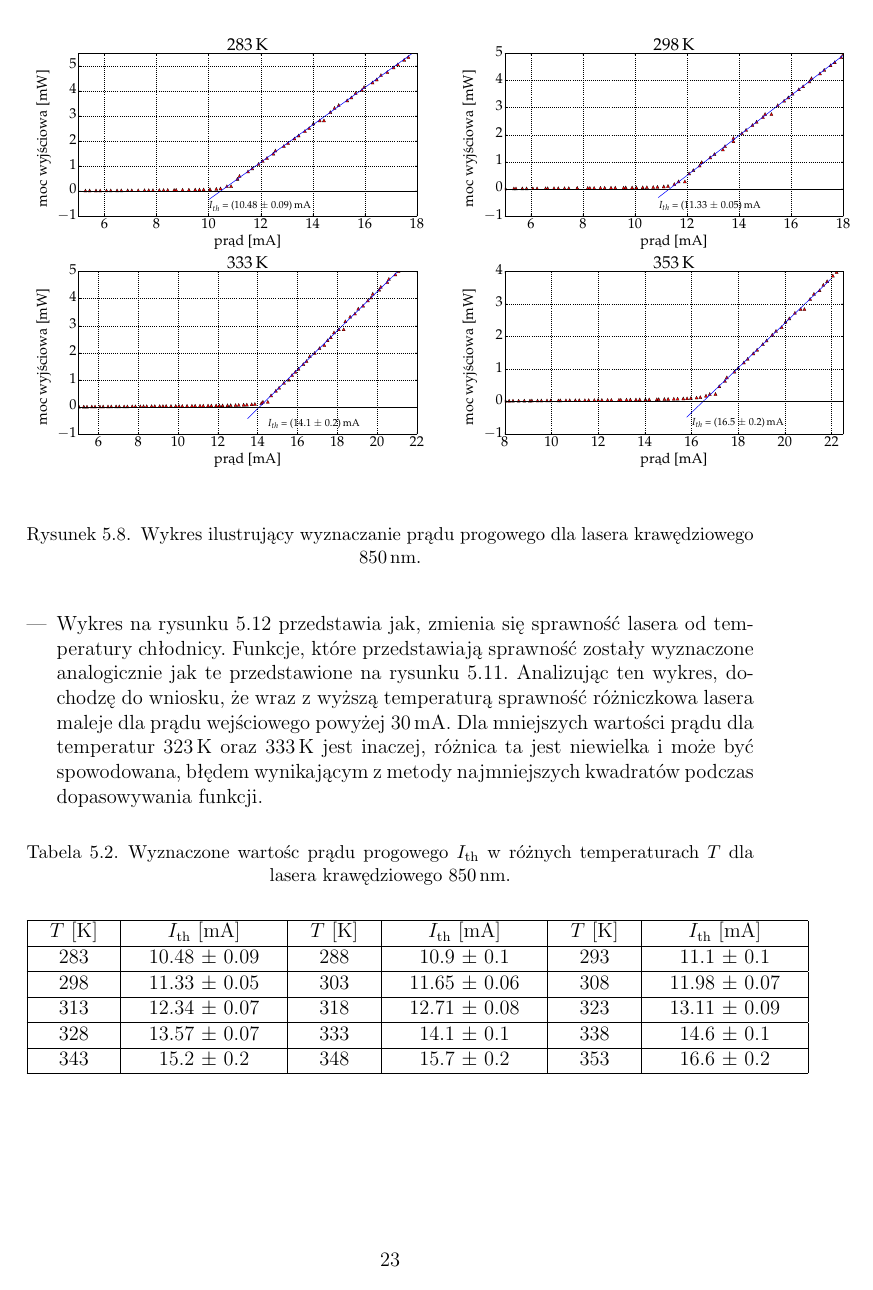
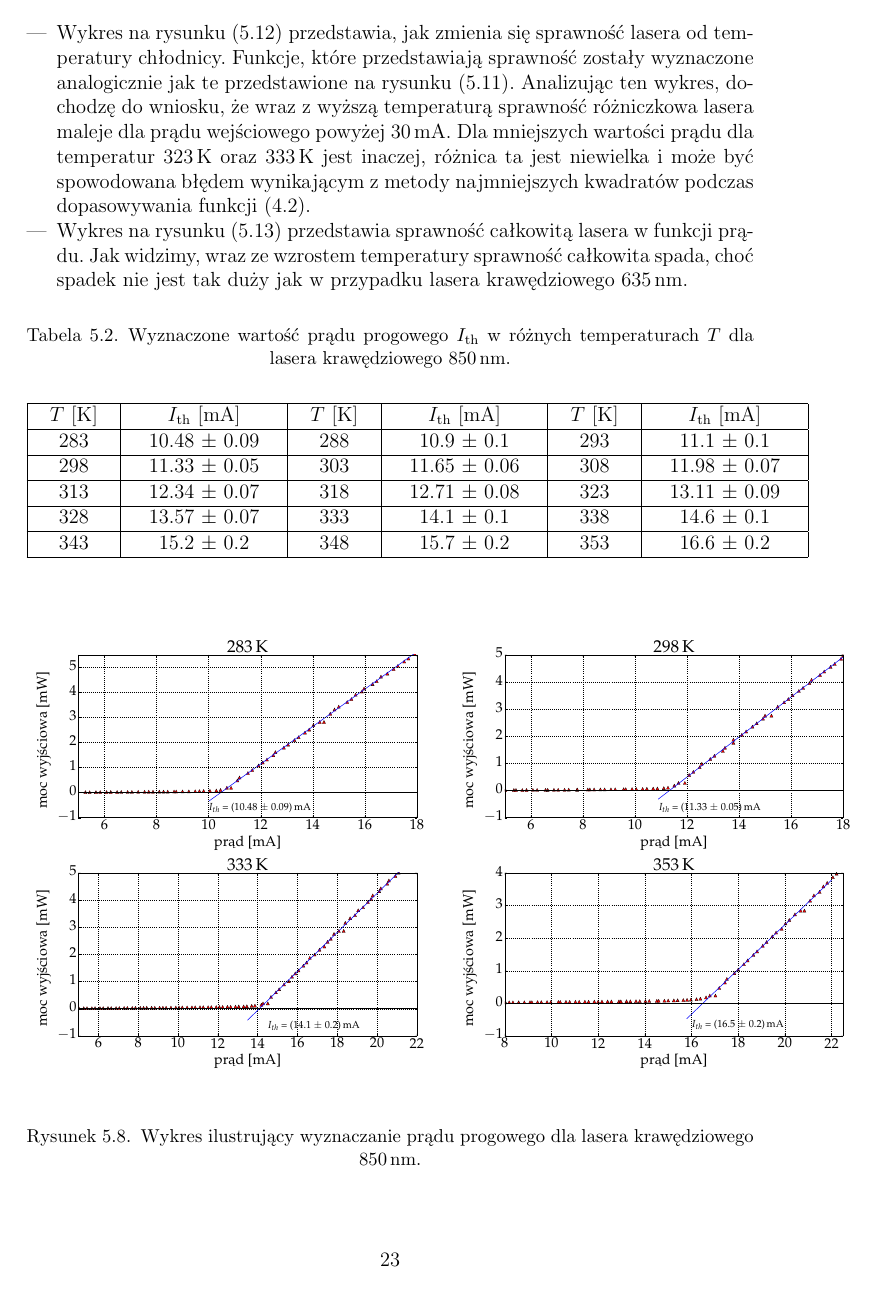
Before and after one commit to pawel21/pracainz, a LaTeX thesis (main.tex, which reads laser635.tex, laser850edge.tex, laser850vcsel.tex): page 24 of 38 before the commit and page 24 of 40 after it. The pictures show the PDF file main.pdf that the author committed with the source.

```diff
--- a/laser635.tex
+++ b/laser635.tex
@@ -26,7 +26,7 @@
 \end{itemize}
 \begin{table}[H]
 \begin{center}
-\caption{Wyznaczone wartość prądu progowego $I_{\mathrm{th}}$ w różnych temperaturach $T$ dla lasera krawędziowego 635\,nm. }
+\caption{Wyznaczone wartości prądu progowego $I_{\mathrm{th}}$ w różnych temperaturach $T$ dla lasera krawędziowego 635\,nm. }
 \begin{tabular}{ | C{1.5cm}|  C{1.5cm} | C{1.5cm} | C{1.5cm}| C{1.5cm} | C{1.5cm}| C{1.5cm}| C{2.0cm}| C{2.0cm}|}
 \hline
 $T$ [K] 	&   278 & 283  	& 288 & 293 & 298 & 303 & 308 \\ \hline
--- a/laser850edge.tex
+++ b/laser850edge.tex
@@ -1,3 +1 @@
 \subsection{Laser krawędziowy 850\,nm (L850P010)--- omówienie wyników}
-Pomiar przeprowadzany był w temperaturach chłodnicy od 283\,K do 353\,K, krokiem co 5\,K. Wartości wyznaczonego prądu progowego
-znajdują się w tabeli~\ref{tab:tabela850}. Rysunki od~\ref{fig:plot_i_th4_850} do~\ref{fig:plot_eff_via_current_all_850} dotyczą lasera
@@ -7,26 +6,29 @@
-wyznaczonych wartości w danej temperaturze, sporządziłem wykres prądu progowego w zależności od temperatury
-przedstawiony na rysunku~\ref{fig:plot_fit_850}. Do wykreślonych wartości punktów dopasowałem funkcję ~\ref{eq:i_th} w wyniku otrzymałem
+\item Wykres na rysunku~(\ref{fig:plot_i_th4_850}) przedstawia sposób, w jaki wyznaczana była wartość prądu progowego. Następnie na podstawie
+wyznaczonych wartości w danej temperaturze sporządziłem wykres prądu progowego w zależności od temperatury
+przedstawiony na rysunku~(\ref{fig:plot_fit_850}). Do wykreślonych wartości punktów dopasowałem funkcję~(\ref{eq:i_th}) w wyniku czego otrzymałem
 temperaturę charakterystyczną, $T_0$, która wynosiła ($157 \pm 4$)\,K oraz parametr $I_0$, którego wartość wynosiła (1.7 $\pm$ 0.1)\,mA.
 Porównująć wyznaczone wartości $T_0$ oraz $I_0$ dla lasera krawędziowego 850\,nm z wartościami dla lasera krawędziowego 635\,nm, należy
 zauważyć, że wartości te są większe.
-\item Analizując wykres napięcia na laserze od prądu wejściowego przedstawiony na rysunku~\ref{fig:plot_i_v_i_l_850}
+\item Analizując wykres napięcia na laserze od prądu wejściowego przedstawiony na rysunku~(\ref{fig:plot_i_v_i_l_850})
 można zauważyć, że wraz ze wzrostem temperatury na chłodnicy
-maleje opór lasera. Wraz ze wzrostem temperaturą chłodnicy maleje, także moc wyjściowa lasera.
-\item Wykres na rysunku~\ref{fig:eff_via_current4_850} przedstawia sprawność różniczkowa lasera w funkcji prądu wejściowego
+maleje opór lasera. Wraz ze wzrostem temperaturą chłodnicy maleje także moc wyjściowa lasera.
+\item Wykres na rysunku~(\ref{fig:eff_via_current4_850}) przedstawia sprawność różniczkową lasera w funkcji prądu wejściowego
 w różnych temperaturach chłodnicy. W górnej części rysunku pokazana jest zależność mocy wyjściowej od prądu, do której dopasowałem
 funkcje kwadratową dla punktów leżących powyżej wartości prądu progowego. Dopasowana funkcja zbliżona jest do funkcji liniowej, przez co sprawność różniczkowa jest
-prawie stała w funkcji prądu, jednakże jak wynika, z wykresu im wyższa temperatura tym sprawność różniczkowa lasera jest mniejsza, chodź zmiany na
+prawie stała w funkcji prądu, jednakże jak wynika z wykresu im wyższa temperatura, tym sprawność różniczkowa lasera jest mniejsza, chodź zmiany na
 są małe około 0.014\,W/A dla temperatury 353\,K przy zakresie prądu od 16.6\,mA do 80\,mA oraz 0.017\,W/A dla temperatury 293\,K
 przy zakresie prądu od 11.1\,mA do 80\,mA.
-\item Wykres na rysunku~\ref{fig:plot_eff_via_current_all_850} przedstawia jak, zmienia się sprawność lasera od temperatury chłodnicy.
-Funkcje, które przedstawiają sprawność zostały wyznaczone analogicznie jak te przedstawione na rysunku~\ref{fig:eff_via_current4_850}.
+\item Wykres na rysunku~(\ref{fig:plot_eff_via_current_all_850}) przedstawia, jak zmienia się sprawność lasera od temperatury chłodnicy.
+Funkcje, które przedstawiają sprawność zostały wyznaczone analogicznie jak te przedstawione na rysunku~(\ref{fig:eff_via_current4_850}).
 Analizując ten wykres, dochodzę do wniosku, że wraz z wyższą temperaturą sprawność różniczkowa lasera maleje dla prądu wejściowego powyżej
-30\,mA. Dla mniejszych wartości prądu dla temperatur 323\,K oraz 333\,K jest inaczej, różnica ta jest niewielka i może być spowodowana, błędem
-wynikającym z metody najmniejszych kwadratów podczas dopasowywania funkcji.
+30\,mA. Dla mniejszych wartości prądu dla temperatur 323\,K oraz 333\,K jest inaczej, różnica ta jest niewielka i może być spowodowana błędem
+wynikającym z metody najmniejszych kwadratów podczas dopasowywania funkcji~(\ref{eq:fit_i_th}).
+\item Wykres na rysunku~(\ref{fig:plot_wall_eff_850}) przedstawia sprawność całkowitą lasera w funkcji prądu. Jak widzimy,
+wraz ze wzrostem temperatury sprawność całkowita spada, choć spadek nie jest tak duży jak w przypadku lasera krawędziowego 635\,nm.
 \end{itemize}
 \begin{table}[H]
 \begin{center}
-\caption{ Wyznaczone wartośc prądu progowego $I_{\mathrm{th}}$ w różnych temperaturach $T$ dla lasera krawędziowego 850\,nm.}
+\caption{ Wyznaczone wartości prądu progowego $I_{\mathrm{th}}$ w różnych temperaturach $T$ dla lasera krawędziowego 850\,nm.}
 \begin{tabular}{ | C{1.5cm}|  C{3.0cm} | C{1.5cm} | C{3.0cm}| C{1.5cm} | C{3.0cm}|}
 \hline
 $T$ [K] &   $I_{\mathrm{th}}$ [mA]  &  $T$ [K] &   $I_{\mathrm{th}}$ [mA]  &  $T$ [K] &   $I_{\mathrm{th}}$ [mA] 	\\ \hline
@@ -74,4 +77,11 @@
   \caption{Wykres sprawności różniczkowej dla lasera krawędziowego 850\,nm w różnych temperaturach.}
   \label{fig:plot_eff_via_current_all_850}
 \end{figure}
+\begin{figure}
+\center
+  \includegraphics[scale=0.25]{plot_edge_850/plot_wall_eff.eps}
+  \label{rys1}
+  \caption{Wykres sprawności całkowitej w funkcji prądu dla lasera krawędziowego 850\,nm dla dwóch temperatur.}
+  \label{fig:plot_wall_eff_850}
+\end{figure}
 \newpage
--- a/laser850vcsel.tex
+++ b/laser850vcsel.tex
@@ -8,2 +7 @@
-wyznaczonych wartości w danej temperaturze, sporządziłem wykres prądu progowego w zależności od temperatury
-przedstawiony na rysunku~\ref{fig:plot_temp_i_th_log_lin_vcsel850}. Jak widzimy, wykres ten charakteryzuje się pewnym minimum, które
+\item Wykres na rysunku~(\ref{fig:plot_fit_i_th_vcsel850}) przedstawia sposób wyznaczania wartość prądu progowego. Następnie na podstawie
@@ -18,2 +15,0 @@
-\item Wykres na rysunku~\ref{fig:plot_eff_all_via_current_vcsel850} przedstawia jak, zmienia się sprawność lasera od temperatury chłodnicy.
-Funkcje, które przedstawiają sprawność zostały wyznaczone analogicznie jak te przedstawione na rysunku~\ref{fig:plot_eff_all_via_current2_vcsel850}.
@@ -21,7 +18,12 @@
+\item Wykres na rysunku~(\ref{fig:plot_eff_all_via_current_vcsel850}) przedstawia, jak zmienia się sprawność lasera od temperatury chłodnicy.
+Funkcje, które przedstawiają sprawność zostały wyznaczone analogicznie jak te przedstawione na rysunku~(\ref{fig:plot_eff_all_via_current2_vcsel850}).
+Analizując ten wykres, dochodzę do wniosku, że wraz ze wzrostem temperatury sprawność lasera maleje.
+\item Wykres na rysunku~(\ref{fig:plot_wall_eff_vcsel850}) przedstawia sprawność całkowitą lasera w funkcji prądu. Jak widzimy,
+wraz ze wzrostem temperatury sprawność całkowita mocno spada.
 \end{itemize}
 \begin{table}[H]
 \begin{center}
-\caption{ Wyznaczone wartośc prądu progowego $I_{\mathrm{th}}$ w różnych temperaturach $T$ dla lasera VCSEL 850\,nm.}
+\caption{ Wyznaczone wartości prądu progowego $I_{\mathrm{th}}$ w różnych temperaturach $T$ dla lasera VCSEL 850\,nm.}
 \begin{tabular}{ | C{1.5cm}|  C{3.0cm} | C{1.5cm} | C{3.0cm}| C{1.5cm} | C{3.0cm}|}
 \hline
 $T$ [K] &   $I_{\mathrm{th}}$ [mA]  &  $T$ [K] &   $I_{\mathrm{th}}$ [mA]  &  $T$ [K] &   $I_{\mathrm{th}}$ [mA] 	\\ \hline
@@ -89,6 +91,12 @@
   \caption{Sprawność różniczkowa lasera VCSEL 850 w funkcji prądu dla różnych temperatur.}
   \label{fig:plot_eff_all_via_current_vcsel850}
 \end{figure}
+\begin{figure}
+\center
+  \includegraphics[scale=0.25]{plot_vcsel_850/plot_wall_eff.eps}
+  \caption{Wykres sprawności całkowitej w funkcji prądu dla lasera VCSEL 850\,nm dla dwóch temperatur.}
+  \label{fig:plot_wall_eff_vcsel850}
+\end{figure}
 \newpage
 %\section{Omówienie wyników}
 %Dzięki analizie sporządzonych wykresów można dojść do następujących konkluzji:
--- a/laser980.tex
+++ b/laser980.tex
@@ -7,2 +6 @@
-wyznaczonych wartości w danej temperaturze, sporządziłem wykres prądu progowego w zależności od temperatury
-przedstawiony na rysunku~\ref{fig:plot_temp_i_th_log_lin_980}. Jak widzimy wykres ten charakteryzuje się pewnym
+\item Wykres na rysunku~(\ref{fig:plot_fit_i_th4_980}) przedstawia sposób wyznaczania wartość prądu progowego. Następnie na podstawie
@@ -17,10 +15,13 @@
-\item Wykres na rysunku~\ref{fig:plot_eff_via_current_all_980} przedstawia jak zmienia się sprawność lasera od temperatury chłodnicy.
-Funkcje, które przedstawiają sprawność zostały wyznaczone analogicznie jak te przedstawione na rysunku~\ref{fig:plot_eff_via_current4_980}.
-Analizując ten wykres, dochodzę do wniosku, że wraz z wyższą temperaturą sprawność lasera maleje.
+funkcje kwadratową dla punktów leżących powyżej wartości prądu progowego. Zmiany sprawności wraz ze wzrostem prądu są dosyć duże.
+\item Wykres na rysunku~(\ref{fig:plot_eff_via_current_all_980}) przedstawia, jak zmienia się sprawność lasera od temperatury chłodnicy.
+Funkcje, które przedstawiają sprawność zostały wyznaczone analogicznie jak te przedstawione na rysunku~(\ref{fig:plot_eff_via_current4_980}).
+Analizując ten wykres, dochodzę do wniosku, że wraz ze wzrostem temperatury sprawność lasera maleje.
+\item Wykres na rysunku~(\ref{fig:plot_wall_eff_980}) przedstawia sprawność całkowitą lasera w funkcji prądu. Jak widzimy,
+wraz ze wzrostem temperatury sprawność całkowita mocno spada.
 \end{itemize}
 \begin{table}[H]
 \begin{center}
-\caption{ Wyznaczone wartośc prądu progowego $I_{\mathrm{th}}$ w różnych temperaturach $T$ dla lasera VCSEL 980\,nm.}
+\caption{ Wyznaczone wartości prądu progowego $I_{\mathrm{th}}$ w różnych temperaturach $T$ dla lasera VCSEL 980\,nm.}
 \begin{tabular}{ | C{1.5cm}|  C{3.0cm} | C{1.5cm} | C{3.0cm}| C{1.5cm} | C{3.0cm}|}
 \hline
 $T$ [K] &   $I_{\mathrm{th}}$ [mA]  &  $T$ [K] &   $I_{\mathrm{th}}$ [mA]  &  $T$ [K] &   $I_{\mathrm{th}}$ [mA] 	\\ \hline
@@ -64,3 +65,9 @@
   \caption{Wykres sprawności różniczkowej dla lasera VCSEL 980\,nm w różnych temperaturach.}
   \label{fig:plot_eff_via_current_all_980}
 \end{figure}
+\begin{figure}
+\center
+  \includegraphics[scale=0.25]{plot980/plot_wall_eff.eps}
+  \caption{Wykres sprawności całkowitej w funkcji prądu dla lasera VCSEL 980\,nm dla dwóch temperatur.}
+  \label{fig:plot_wall_eff_980}
+\end{figure}
```
Also changed, not shown: bibliografia.tex (+1 -1 lines), main.pdf, plot980/plot_wall_eff.eps (added), plot_edge_850/plot_wall_eff.eps (added), plot_vcsel_850/plot_wall_eff.eps (added), laser635.tex (2 more changed lines), laser850edge.tex (8 more changed lines), laser850vcsel.tex (16 more changed lines), laser980.tex (15 more changed lines), 4 other files.
